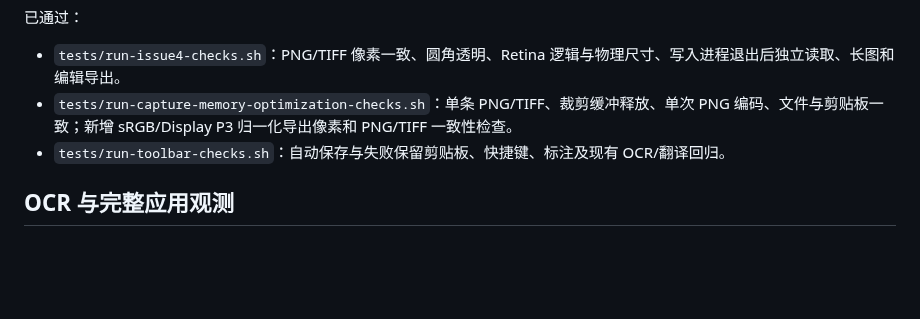
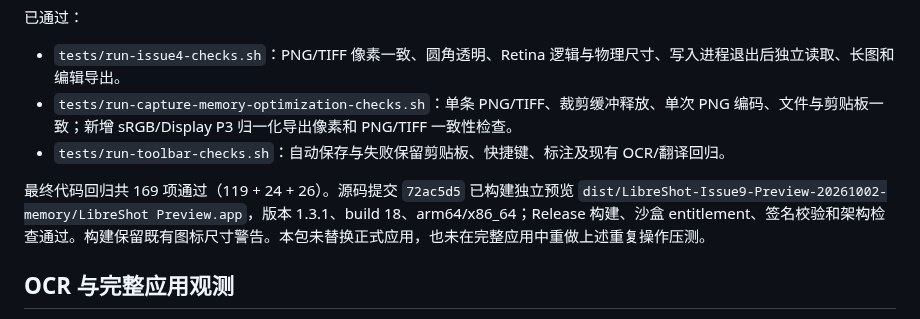
Before and after one commit to songpl-AI/LibreShot, a Markdown page: docs/qa/memory-special-20261002.md, the part around the change. Rendered like a GitHub page; blank space fills up the shorter version.

Commit message:
Record memory preview build and final regression checks

```diff
--- a/docs/qa/memory-special-20261002.md
+++ b/docs/qa/memory-special-20261002.md
@@ -66,6 +66,8 @@ LIBRESHOT_MEMORY_BATCHES=3 bash tests/run-memory-stress-profile.sh ocr
 - `tests/run-capture-memory-optimization-checks.sh`：单条 PNG/TIFF、裁剪缓冲释放、单次 PNG 编码、文件与剪贴板一致；新增 sRGB/Display P3 归一化导出像素和 PNG/TIFF 一致性检查。
 - `tests/run-toolbar-checks.sh`：自动保存与失败保留剪贴板、快捷键、标注及现有 OCR/翻译回归。
 
+最终代码回归共 169 项通过（119 + 24 + 26）。源码提交 `72ac5d5` 已构建独立预览 `dist/LibreShot-Issue9-Preview-20261002-memory/LibreShot Preview.app`，版本 1.3.1、build 18、arm64/x86_64；Release 构建、沙盒 entitlement、签名校验和架构检查通过。构建保留既有图标尺寸警告。本包未替换正式应用，也未在完整应用中重做上述重复操作压测。
+
 ## OCR 与完整应用观测
 
 独立 OCR 进程实际识别 15 次，每 5 次之后闲置 60 秒，分别为 105.1、89.6、105.5 MiB。首末差约 0.34 MiB，没有本样例的逐批持续增长；这仍明显高于其约 7.2 MiB 的服务基线。支持继续把首次框架加载与复制增长分开调查，不能宣称 Vision 内部缓存已全部归因或达到冷启动目标。
```
